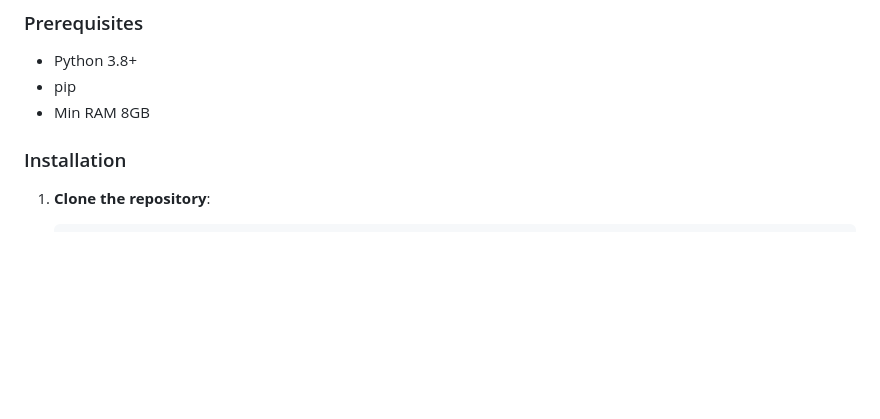
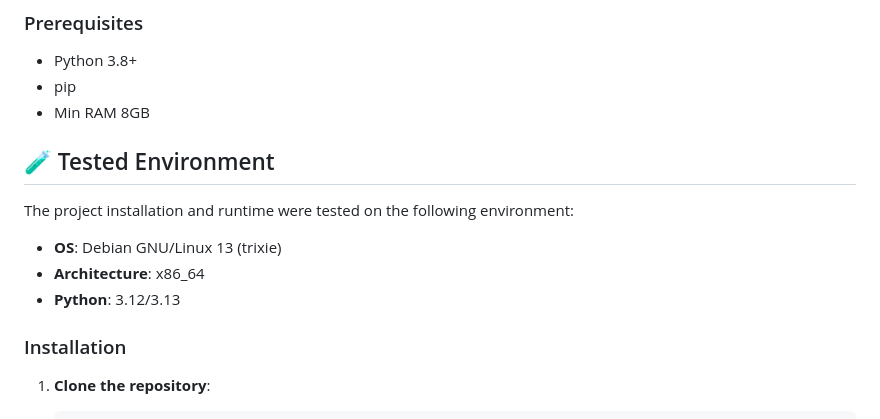
Before and after one commit to Yusk03/UzPassportReader, a Markdown page: README.md, the part around the change. GitHub-like rendering; blank space fills up the shorter version.

Commit message:
chore(redme): update tested environment

```diff
--- a/README.md
+++ b/README.md
@@ -35,6 +35,14 @@ UzPassportReader is an OCR API that processes images of Uzbek passports and ID c
 - Python 3.8+
 - pip
 - Min RAM 8GB
+
+## 🧪 Tested Environment
+
+The project installation and runtime were tested on the following environment:
+
+- **OS**: Debian GNU/Linux 13 (trixie)
+- **Architecture**: x86_64
+- **Python**: 3.12/3.13
 
 ### Installation
 
```
